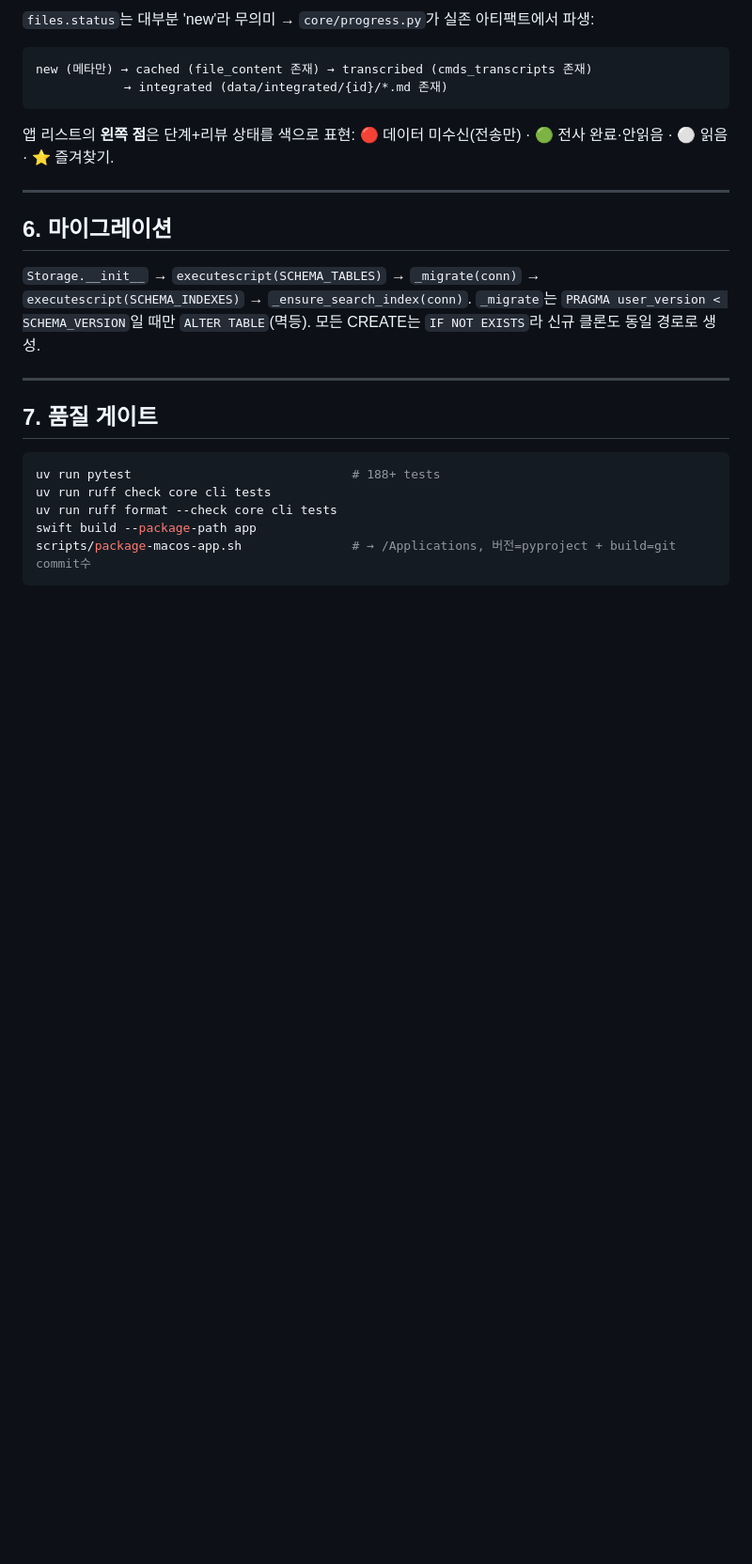
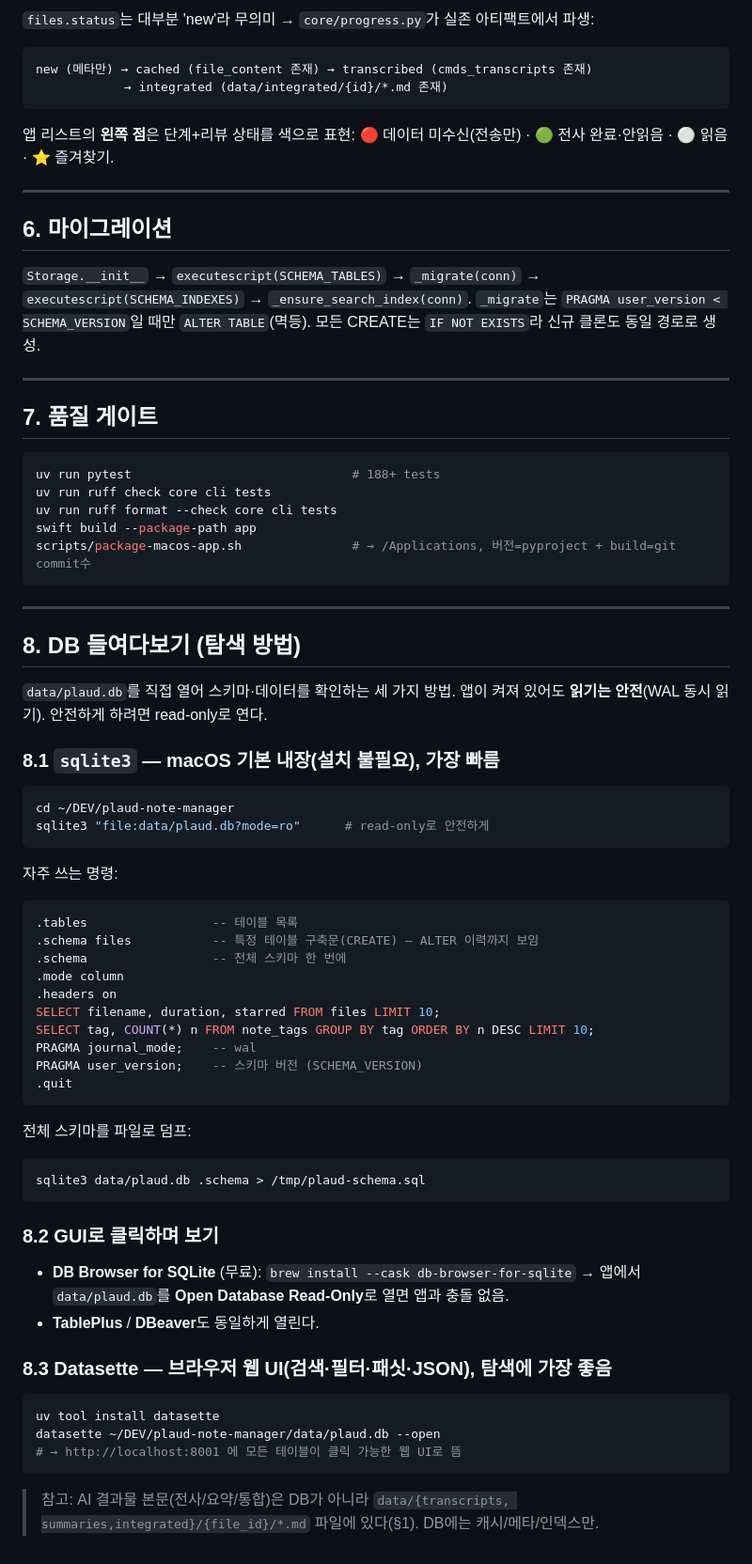
Before and after one commit to johnfkoo951/plaud-note-manager, a Markdown page: docs/SPEC.md, the part around the change. Shown at 94% size. Rendered like a GitHub page; blank space fills up the shorter version.

Commit message:
docs: add DB exploration guide (sqlite3 / DB Browser / Datasette) to SPEC.md

````diff
--- a/docs/SPEC.md
+++ b/docs/SPEC.md
@@ -185,3 +185,51 @@ uv run ruff format --check core cli tests
 swift build --package-path app
 scripts/package-macos-app.sh               # → /Applications, 버전=pyproject + build=git commit수
 ```
+
+---
+
+## 8. DB 들여다보기 (탐색 방법)
+
+`data/plaud.db`를 직접 열어 스키마·데이터를 확인하는 세 가지 방법.
+앱이 켜져 있어도 **읽기는 안전**(WAL 동시 읽기). 안전하게 하려면 read-only로 연다.
+
+### 8.1 `sqlite3` — macOS 기본 내장(설치 불필요), 가장 빠름
+
+```bash
+cd ~/DEV/plaud-note-manager
+sqlite3 "file:data/plaud.db?mode=ro"      # read-only로 안전하게
+```
+자주 쓰는 명령:
+```sql
+.tables                 -- 테이블 목록
+.schema files           -- 특정 테이블 구축문(CREATE) — ALTER 이력까지 보임
+.schema                 -- 전체 스키마 한 번에
+.mode column
+.headers on
+SELECT filename, duration, starred FROM files LIMIT 10;
+SELECT tag, COUNT(*) n FROM note_tags GROUP BY tag ORDER BY n DESC LIMIT 10;
+PRAGMA journal_mode;    -- wal
+PRAGMA user_version;    -- 스키마 버전 (SCHEMA_VERSION)
+.quit
+```
+전체 스키마를 파일로 덤프:
+```bash
+sqlite3 data/plaud.db .schema > /tmp/plaud-schema.sql
+```
+
+### 8.2 GUI로 클릭하며 보기
+
+- **DB Browser for SQLite** (무료): `brew install --cask db-browser-for-sqlite`
+  → 앱에서 `data/plaud.db`를 **Open Database Read-Only**로 열면 앱과 충돌 없음.
+- **TablePlus** / **DBeaver**도 동일하게 열린다.
+
+### 8.3 Datasette — 브라우저 웹 UI(검색·필터·패싯·JSON), 탐색에 가장 좋음
+
+```bash
+uv tool install datasette
+datasette ~/DEV/plaud-note-manager/data/plaud.db --open
+# → http://localhost:8001 에 모든 테이블이 클릭 가능한 웹 UI로 뜸
+```
+
+> 참고: AI 결과물 본문(전사/요약/통합)은 DB가 아니라 `data/{transcripts,
+> summaries,integrated}/{file_id}/*.md` 파일에 있다(§1). DB에는 캐시/메타/인덱스만.
````
